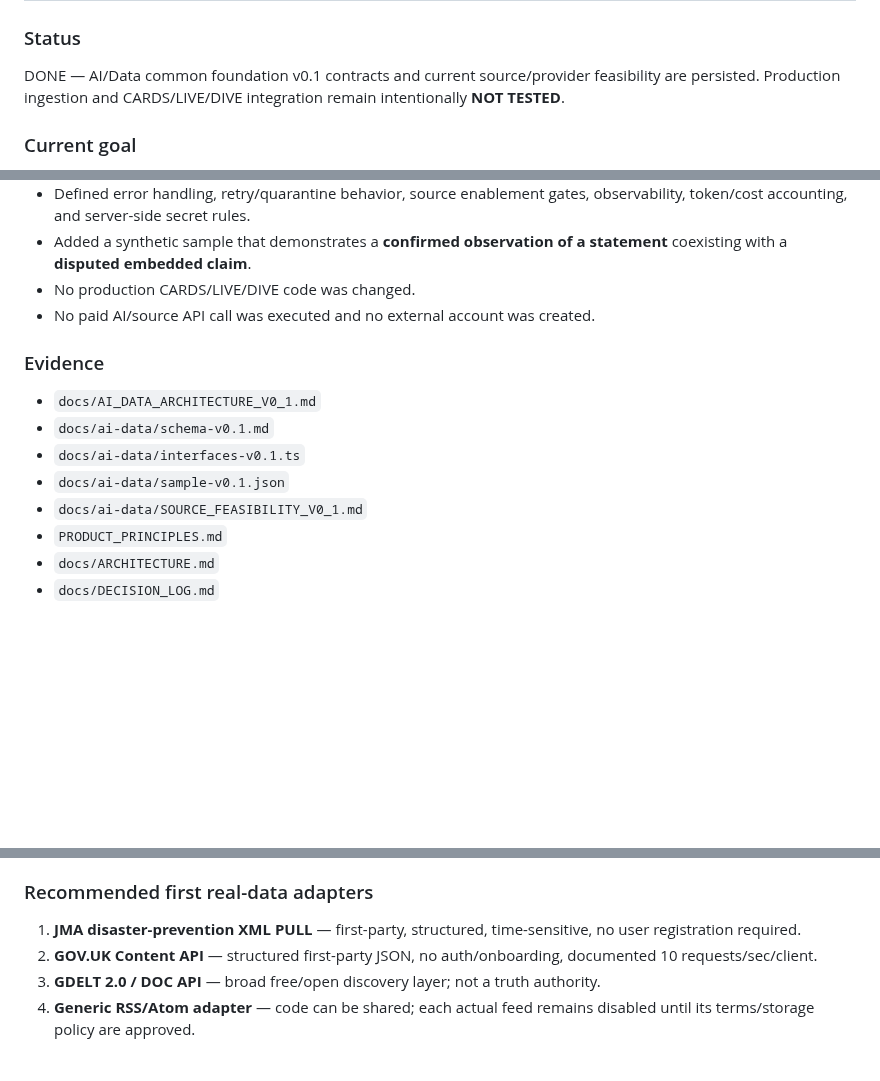
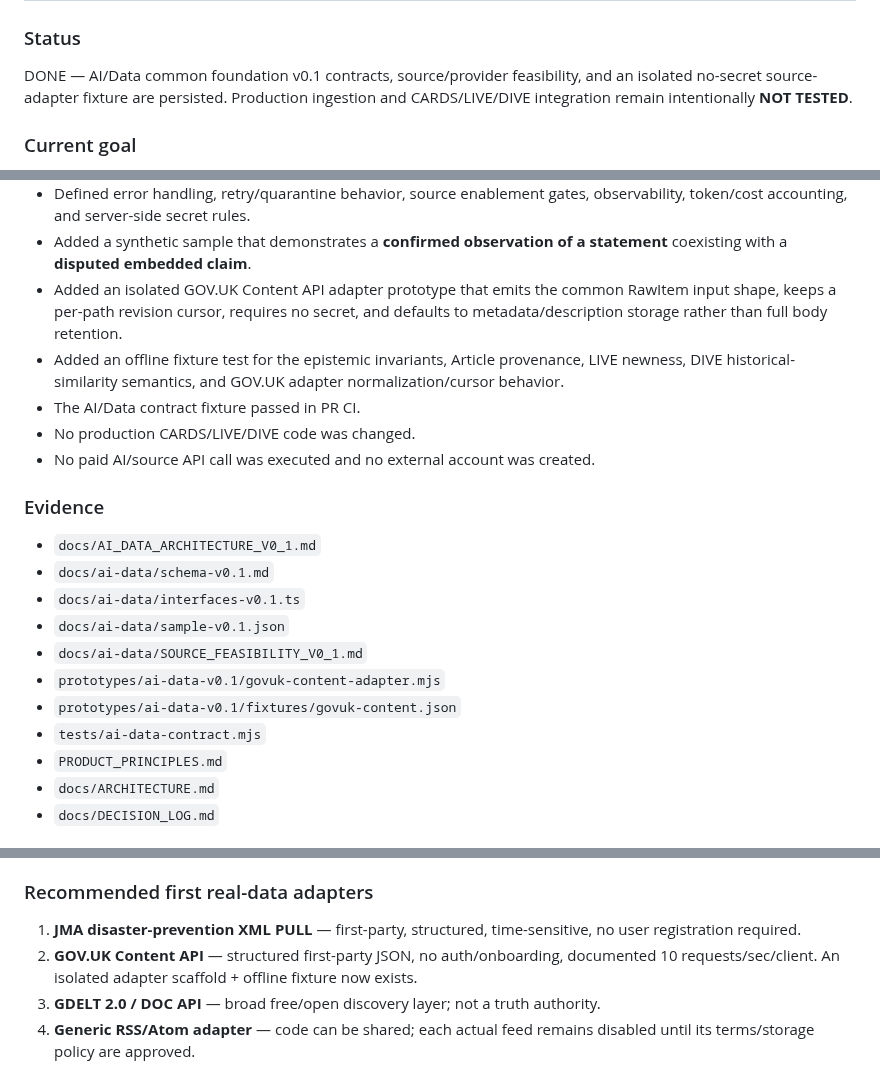
Before and after one commit to nineq9/hato-cards, a Markdown page: docs/status/AI_DATA.md, 3 parts joined by grey strips. Drawn GitHub-style; blank space fills up the shorter version.

Commit message:
Record AI data fixture validation

```diff
--- a/docs/status/AI_DATA.md
+++ b/docs/status/AI_DATA.md
@@ -1,7 +1,7 @@
 # AI / Data Status
 
 ### Status
-DONE — AI/Data common foundation v0.1 contracts and current source/provider feasibility are persisted. Production ingestion and CARDS/LIVE/DIVE integration remain intentionally **NOT TESTED**.
+DONE — AI/Data common foundation v0.1 contracts, source/provider feasibility, and an isolated no-secret source-adapter fixture are persisted. Production ingestion and CARDS/LIVE/DIVE integration remain intentionally **NOT TESTED**.
 
 ### Current goal
 Provide one provenance-first shared data contract that future CARDS, LIVE TRACE, and DIVE FOCUS MAP integrations can consume without rebuilding the same information into feature-specific formats.
@@ -24,6 +24,9 @@ Provide one provenance-first shared data contract that future CARDS, LIVE TRACE,
 - Deferred X, Telegram, Reddit, YouTube API, Reuters, AP, ACLED, ReliefWeb, and unreviewed publisher feeds from the first path because they currently introduce payment, credentials/accounts, approval/licensing, or material terms review.
 - Defined error handling, retry/quarantine behavior, source enablement gates, observability, token/cost accounting, and server-side secret rules.
 - Added a synthetic sample that demonstrates a **confirmed observation of a statement** coexisting with a **disputed embedded claim**.
+- Added an isolated GOV.UK Content API adapter prototype that emits the common RawItem input shape, keeps a per-path revision cursor, requires no secret, and defaults to metadata/description storage rather than full body retention.
+- Added an offline fixture test for the epistemic invariants, Article provenance, LIVE newness, DIVE historical-similarity semantics, and GOV.UK adapter normalization/cursor behavior.
+- The AI/Data contract fixture passed in PR CI.
 - No production CARDS/LIVE/DIVE code was changed.
 - No paid AI/source API call was executed and no external account was created.
 
@@ -33,6 +36,9 @@ Provide one provenance-first shared data contract that future CARDS, LIVE TRACE,
 - `docs/ai-data/interfaces-v0.1.ts`
 - `docs/ai-data/sample-v0.1.json`
 - `docs/ai-data/SOURCE_FEASIBILITY_V0_1.md`
+- `prototypes/ai-data-v0.1/govuk-content-adapter.mjs`
+- `prototypes/ai-data-v0.1/fixtures/govuk-content.json`
+- `tests/ai-data-contract.mjs`
 - `PRODUCT_PRINCIPLES.md`
 - `docs/ARCHITECTURE.md`
 - `docs/DECISION_LOG.md`
@@ -64,7 +70,7 @@ Source
 
 ### Recommended first real-data adapters
 1. **JMA disaster-prevention XML PULL** — first-party, structured, time-sensitive, no user registration required.
-2. **GOV.UK Content API** — structured first-party JSON, no auth/onboarding, documented 10 requests/sec/client.
+2. **GOV.UK Content API** — structured first-party JSON, no auth/onboarding, documented 10 requests/sec/client. An isolated adapter scaffold + offline fixture now exists.
 3. **GDELT 2.0 / DOC API** — broad free/open discovery layer; not a truth authority.
 4. **Generic RSS/Atom adapter** — code can be shared; each actual feed remains disabled until its terms/storage policy are approved.
 
```
Also changed, not shown: other parts of docs/status/AI_DATA.md (+2 -1 lines).
